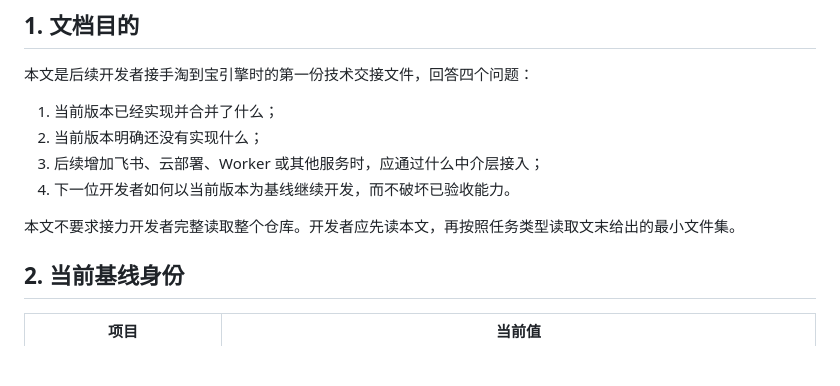
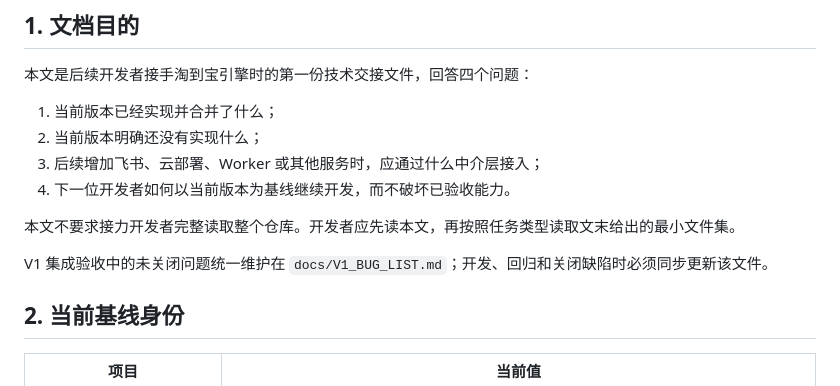
Before and after one commit to TTJTR/taodaobao-engine, a Markdown page: docs/V1集成基线接力开发说明.md, the part around the change. Drawn GitHub-style; blank space fills up the shorter version.

Commit message:
docs(v1): add maintained integration bug list

```diff
--- a/docs/V1集成基线接力开发说明.md
+++ b/docs/V1集成基线接力开发说明.md
@@ -10,6 +10,8 @@
 4. 下一位开发者如何以当前版本为基线继续开发，而不破坏已验收能力。
 
 本文不要求接力开发者完整读取整个仓库。开发者应先读本文，再按照任务类型读取文末给出的最小文件集。
+
+V1 集成验收中的未关闭问题统一维护在 `docs/V1_BUG_LIST.md`；开发、回归和关闭缺陷时必须同步更新该文件。
 
 ## 2. 当前基线身份
 
```
Also changed, not shown: docs/V1_BUG_LIST.md (added, +85 -0 lines).
